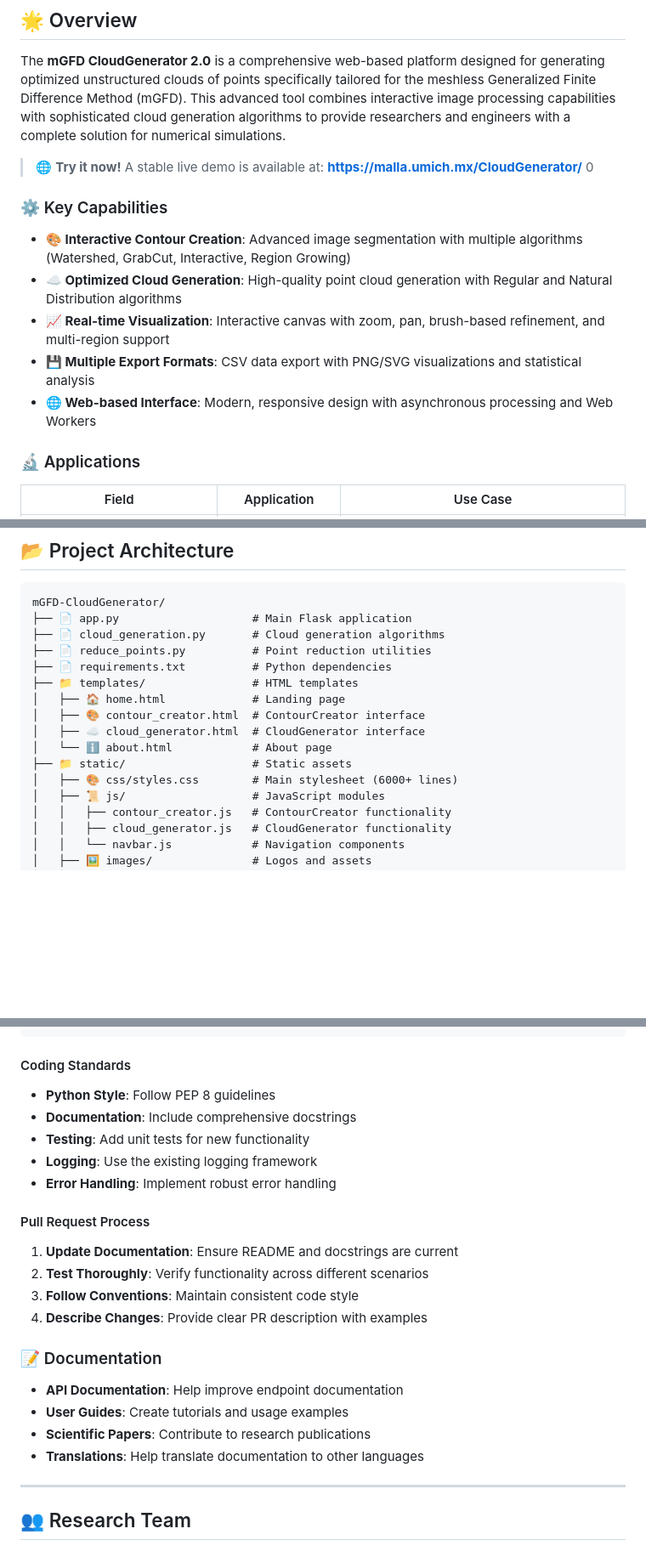
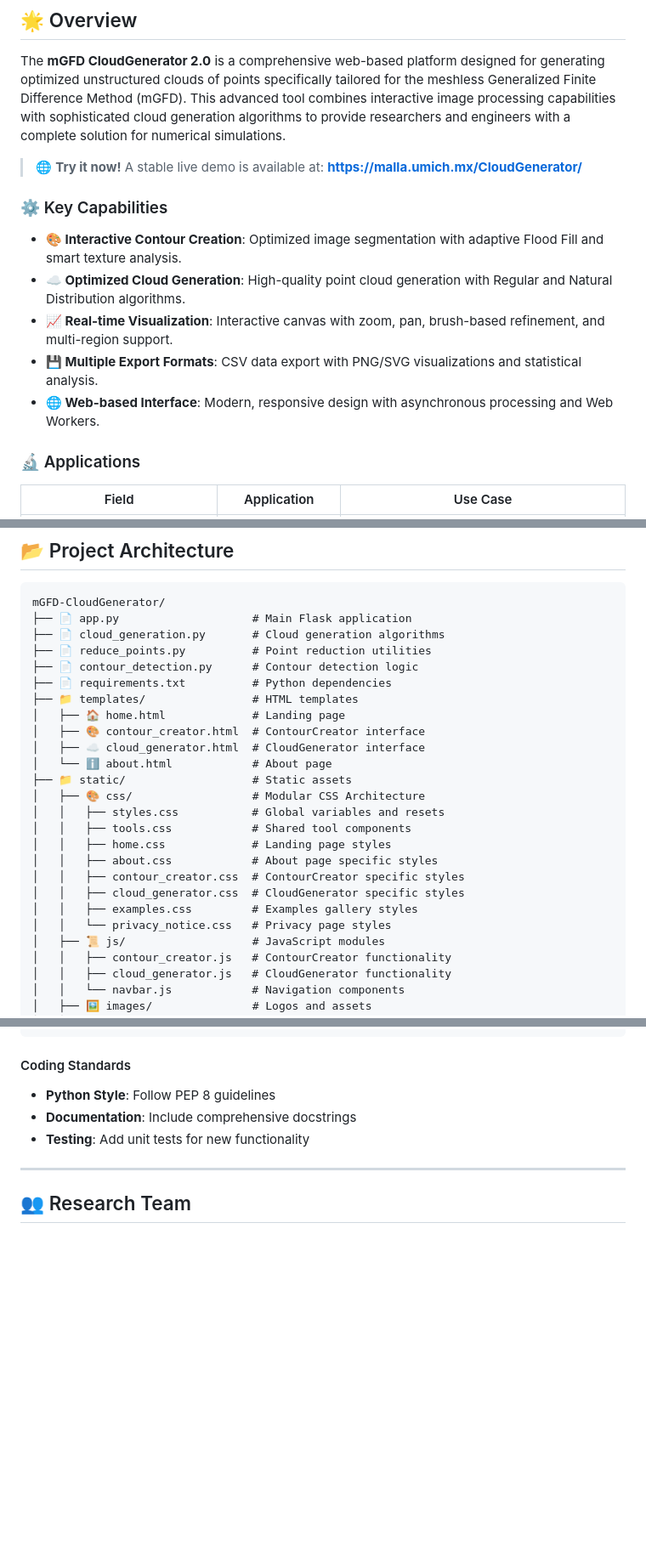
Before and after one commit to gstinoco/CloudGen, a Markdown page: README.md, 3 parts joined by grey strips. Shown at 85% size. Rendered like a GitHub page; blank space fills up the shorter version.

```diff
--- a/README.md
+++ b/README.md
@@ -45,14 +45,14 @@
 
 The **mGFD CloudGenerator 2.0** is a comprehensive web-based platform designed for generating optimized unstructured clouds of points specifically tailored for the meshless Generalized Finite Difference Method (mGFD). This advanced tool combines interactive image processing capabilities with sophisticated cloud generation algorithms to provide researchers and engineers with a complete solution for numerical simulations.
 
-> :globe_with_meridians: **Try it now!** A stable live demo is available at: **[https://malla.umich.mx/CloudGenerator/](https://malla.umich.mx/CloudGenerator/)** <mcreference link="https://malla.umich.mx/CloudGenerator/" index="0">0</mcreference>
+> :globe_with_meridians: **Try it now!** A stable live demo is available at: **[https://malla.umich.mx/CloudGenerator/](https://malla.umich.mx/CloudGenerator/)**
 
 ### :gear: Key Capabilities
-- **:art: Interactive Contour Creation**: Advanced image segmentation with multiple algorithms (Watershed, GrabCut, Interactive, Region Growing)
-- **:cloud: Optimized Cloud Generation**: High-quality point cloud generation with Regular and Natural Distribution algorithms
-- **:chart_with_upwards_trend: Real-time Visualization**: Interactive canvas with zoom, pan, brush-based refinement, and multi-region support
-- **:floppy_disk: Multiple Export Formats**: CSV data export with PNG/SVG visualizations and statistical analysis
-- **:globe_with_meridians: Web-based Interface**: Modern, responsive design with asynchronous processing and Web Workers
+- **:art: Interactive Contour Creation**: Optimized image segmentation with adaptive Flood Fill and smart texture analysis.
+- **:cloud: Optimized Cloud Generation**: High-quality point cloud generation with Regular and Natural Distribution algorithms.
+- **:chart_with_upwards_trend: Real-time Visualization**: Interactive canvas with zoom, pan, brush-based refinement, and multi-region support.
+- **:floppy_disk: Multiple Export Formats**: CSV data export with PNG/SVG visualizations and statistical analysis.
+- **:globe_with_meridians: Web-based Interface**: Modern, responsive design with asynchronous processing and Web Workers.
 
 ### :microscope: Applications
 
@@ -294,6 +274,7 @@ mGFD-CloudGenerator/
 ├── 📄 app.py                    # Main Flask application
 ├── 📄 cloud_generation.py       # Cloud generation algorithms
 ├── 📄 reduce_points.py          # Point reduction utilities
+├── 📄 contour_detection.py      # Contour detection logic
 ├── 📄 requirements.txt          # Python dependencies
 ├── 📁 templates/                # HTML templates
 │   ├── 🏠 home.html             # Landing page
@@ -301,7 +282,15 @@ mGFD-CloudGenerator/
 │   ├── ☁️ cloud_generator.html  # CloudGenerator interface
 │   └── ℹ️ about.html            # About page
 ├── 📁 static/                   # Static assets
-│   ├── 🎨 css/styles.css        # Main stylesheet (6000+ lines)
+│   ├── 🎨 css/                  # Modular CSS Architecture
+│   │   ├── styles.css           # Global variables and resets
+│   │   ├── tools.css            # Shared tool components
+│   │   ├── home.css             # Landing page styles
+│   │   ├── about.css            # About page specific styles
+│   │   ├── contour_creator.css  # ContourCreator specific styles
+│   │   ├── cloud_generator.css  # CloudGenerator specific styles
+│   │   ├── examples.css         # Examples gallery styles
+│   │   └── privacy_notice.css   # Privacy page styles
 │   ├── 📜 js/                   # JavaScript modules
 │   │   ├── contour_creator.js   # ContourCreator functionality
 │   │   ├── cloud_generator.js   # CloudGenerator functionality
@@ -386,20 +372,6 @@ git checkout -b feature/your-feature-name
 - **Python Style**: Follow PEP 8 guidelines
 - **Documentation**: Include comprehensive docstrings
 - **Testing**: Add unit tests for new functionality
-- **Logging**: Use the existing logging framework
-- **Error Handling**: Implement robust error handling
-
-#### Pull Request Process
-1. **Update Documentation**: Ensure README and docstrings are current
-2. **Test Thoroughly**: Verify functionality across different scenarios
-3. **Follow Conventions**: Maintain consistent code style
-4. **Describe Changes**: Provide clear PR description with examples
-
-### :memo: Documentation
-- **API Documentation**: Help improve endpoint documentation
-- **User Guides**: Create tutorials and usage examples
-- **Scientific Papers**: Contribute to research publications
-- **Translations**: Help translate documentation to other languages
 
 ---
 
```
Also changed, not shown: other parts of README.md (+35 -58 lines).
